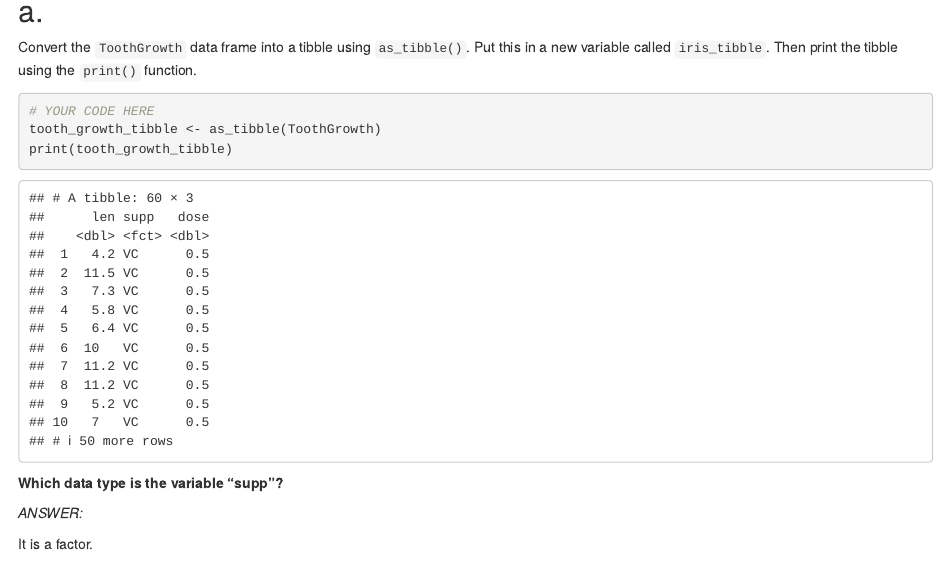
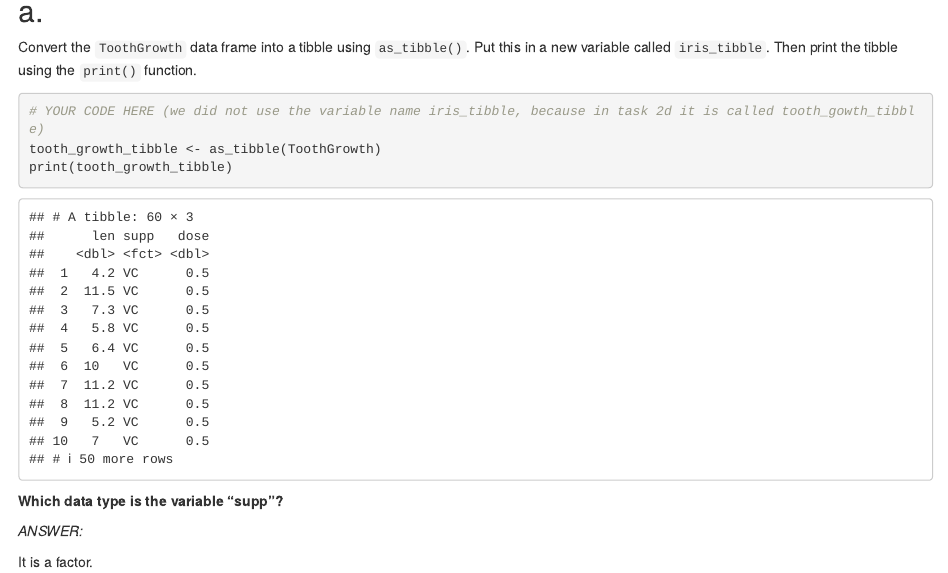
Before and after one commit to earens/xlab_homework2, an R Markdown document (XPLab_2019_HW2.Rmd): the page in a window 1100 px wide, from 3260 px down. Rendered offline with R 4.5, knitr and Pandoc, with nearby package versions.

Commit message:
added comment for task 2a

````diff
--- a/XPLab_2019_HW2.Rmd
+++ b/XPLab_2019_HW2.Rmd
@@ -97,9 +97,10 @@ Convert the `ToothGrowth` data frame into a tibble using `as_tibble()`. Put
 this in a new variable called `iris_tibble`. Then print the tibble
 using the `print()` function.
 
+
 ```{r tidy = FALSE, message = FALSE, warning = FALSE, error = FALSE}
 
-# YOUR CODE HERE
+# YOUR CODE HERE (we did not use the variable name iris_tibble, because in task 2d it is called tooth_gowth_tibble)
 tooth_growth_tibble <- as_tibble(ToothGrowth)
 print(tooth_growth_tibble)
 
````
